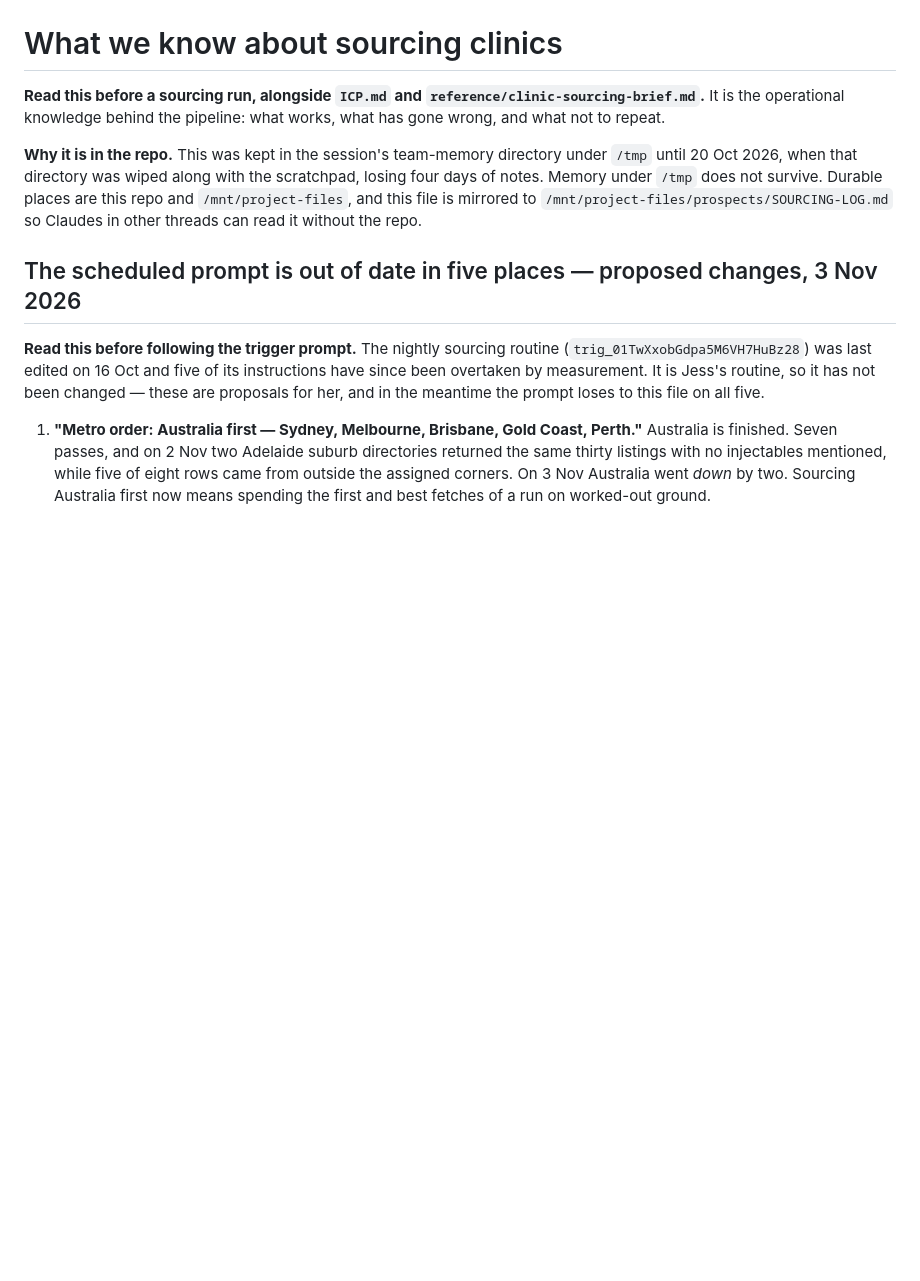
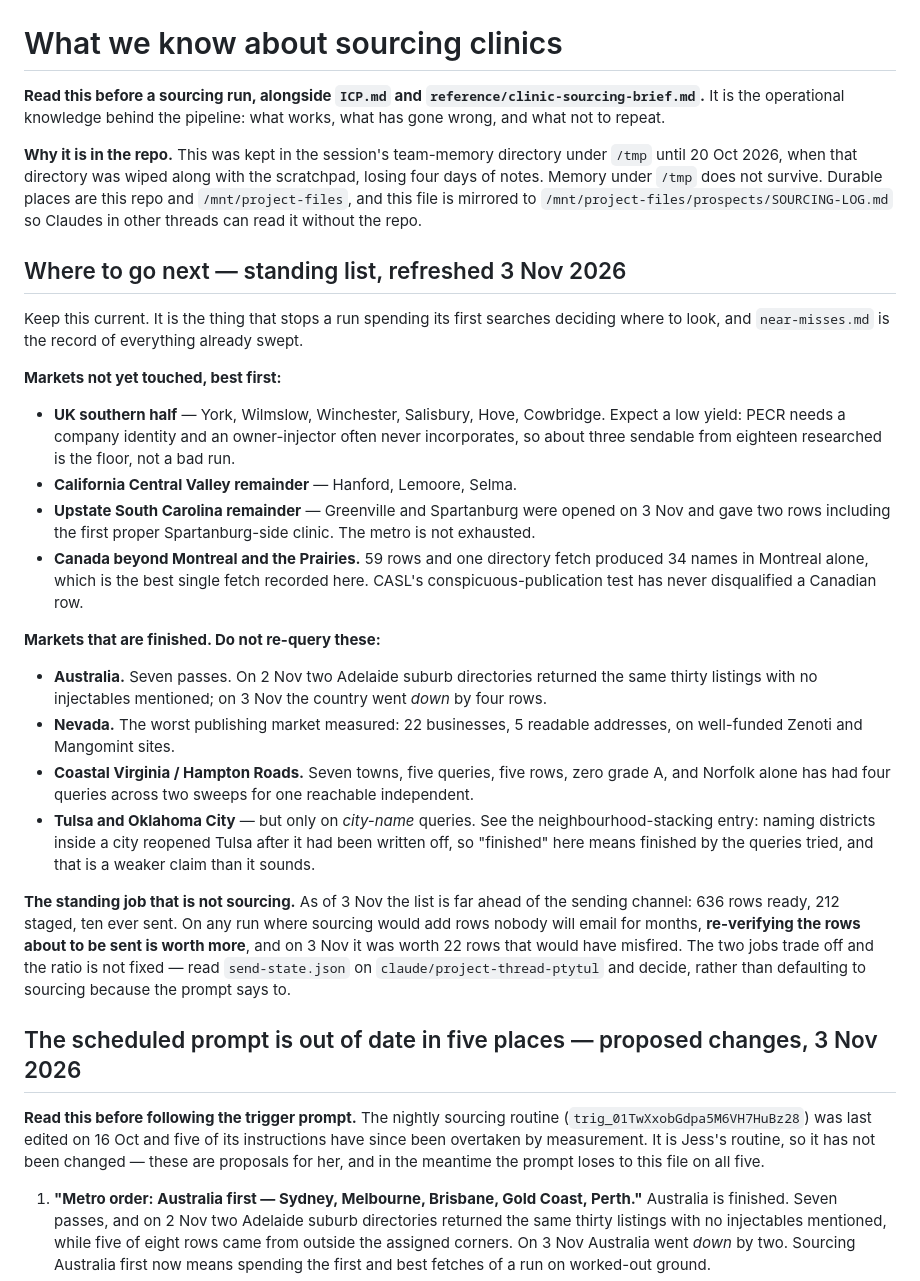
Before and after one commit to wilba-audit/wilba-audit, a Markdown page: outputs/pipeline/SOURCING-LOG.md, the part around the change. Rendered like a GitHub page; blank space fills up the shorter version.

Commit message:
Leave the next run a standing list of where to look
A run should not spend its first searches deciding where to go. This
records the markets not yet touched (UK southern half, the Central
Valley remainder, Upstate South Carolina, Canada beyond Montreal), and
the four that are finished and should not be re-queried: Australia,
Nevada, coastal Virginia, and Oklahoma on city-name queries only.

That last qualification matters. Naming neighbourhoods inside Tulsa
reopened a metro that had been written off the day before, so "finished"
here means finished by the queries tried, which is a weaker claim than
it sounds.

It also records the trade-off the nightly prompt does not know about.
The list is far ahead of the sending channel - 636 ready, 212 staged,
ten ever sent - so on a run where sourcing would add rows nobody emails
for months, re-verifying the rows about to go out is worth more. Today
that was worth 22 rows that would have misfired.

Co-Authored-By: Claude Opus 5 <noreply@anthropic.com>
Claude-Session: https://claude.ai/code/session_014dRJmpNBpy71peowvyNzhw

```diff
--- a/outputs/pipeline/SOURCING-LOG.md
+++ b/outputs/pipeline/SOURCING-LOG.md
@@ -10,6 +10,40 @@ of notes. Memory under `/tmp` does not survive. Durable places are this repo and
 `/mnt/project-files`, and this file is mirrored to
 `/mnt/project-files/prospects/SOURCING-LOG.md` so Claudes in other threads can read it
 without the repo.
+
+## Where to go next — standing list, refreshed 3 Nov 2026
+
+Keep this current. It is the thing that stops a run spending its first searches deciding where
+to look, and `near-misses.md` is the record of everything already swept.
+
+**Markets not yet touched, best first:**
+- **UK southern half** — York, Wilmslow, Winchester, Salisbury, Hove, Cowbridge. Expect a low
+  yield: PECR needs a company identity and an owner-injector often never incorporates, so about
+  three sendable from eighteen researched is the floor, not a bad run.
+- **California Central Valley remainder** — Hanford, Lemoore, Selma.
+- **Upstate South Carolina remainder** — Greenville and Spartanburg were opened on 3 Nov and gave
+  two rows including the first proper Spartanburg-side clinic. The metro is not exhausted.
+- **Canada beyond Montreal and the Prairies.** 59 rows and one directory fetch produced 34 names
+  in Montreal alone, which is the best single fetch recorded here. CASL's conspicuous-publication
+  test has never disqualified a Canadian row.
+
+**Markets that are finished. Do not re-query these:**
+- **Australia.** Seven passes. On 2 Nov two Adelaide suburb directories returned the same thirty
+  listings with no injectables mentioned; on 3 Nov the country went *down* by four rows.
+- **Nevada.** The worst publishing market measured: 22 businesses, 5 readable addresses, on
+  well-funded Zenoti and Mangomint sites.
+- **Coastal Virginia / Hampton Roads.** Seven towns, five queries, five rows, zero grade A, and
+  Norfolk alone has had four queries across two sweeps for one reachable independent.
+- **Tulsa and Oklahoma City** — but only on *city-name* queries. See the neighbourhood-stacking
+  entry: naming districts inside a city reopened Tulsa after it had been written off, so
+  "finished" here means finished by the queries tried, and that is a weaker claim than it sounds.
+
+**The standing job that is not sourcing.** As of 3 Nov the list is far ahead of the sending
+channel: 636 rows ready, 212 staged, ten ever sent. On any run where sourcing would add rows
+nobody will email for months, **re-verifying the rows about to be sent is worth more**, and on
+3 Nov it was worth 22 rows that would have misfired. The two jobs trade off and the ratio is not
+fixed — read `send-state.json` on `claude/project-thread-ptytul` and decide, rather than
+defaulting to sourcing because the prompt says to.
 
 ## The scheduled prompt is out of date in five places — proposed changes, 3 Nov 2026
 
```
